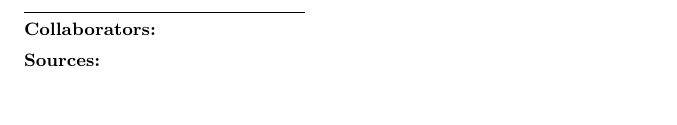
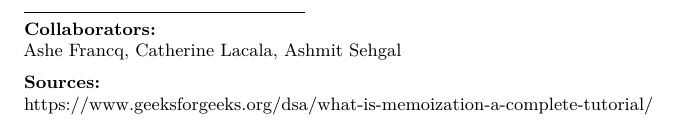
Before and after one commit to AFrancq/401-hw-3, a LaTeX document (hw-3.tex): part of page 4 of 4, cut so that both start at the same text. Compiled offline with pdfLaTeX.

Commit message:
added collaborators and sources

```diff
--- a/hw-3.tex
+++ b/hw-3.tex
@@ -213,9 +213,11 @@
         \hrule width 0.3\textwidth height 0.4pt
         \vspace{5pt}
         \noindent \textbf{Collaborators:}\par
+        Ashe Francq, Catherine Lacala, Ashmit Sehgal
 
         \vspace{5pt}
         \noindent \textbf{Sources:}\par
+        https://www.geeksforgeeks.org/dsa/what-is-memoization-a-complete-tutorial/
 
     \end{minipage}
 \end{document}
```
